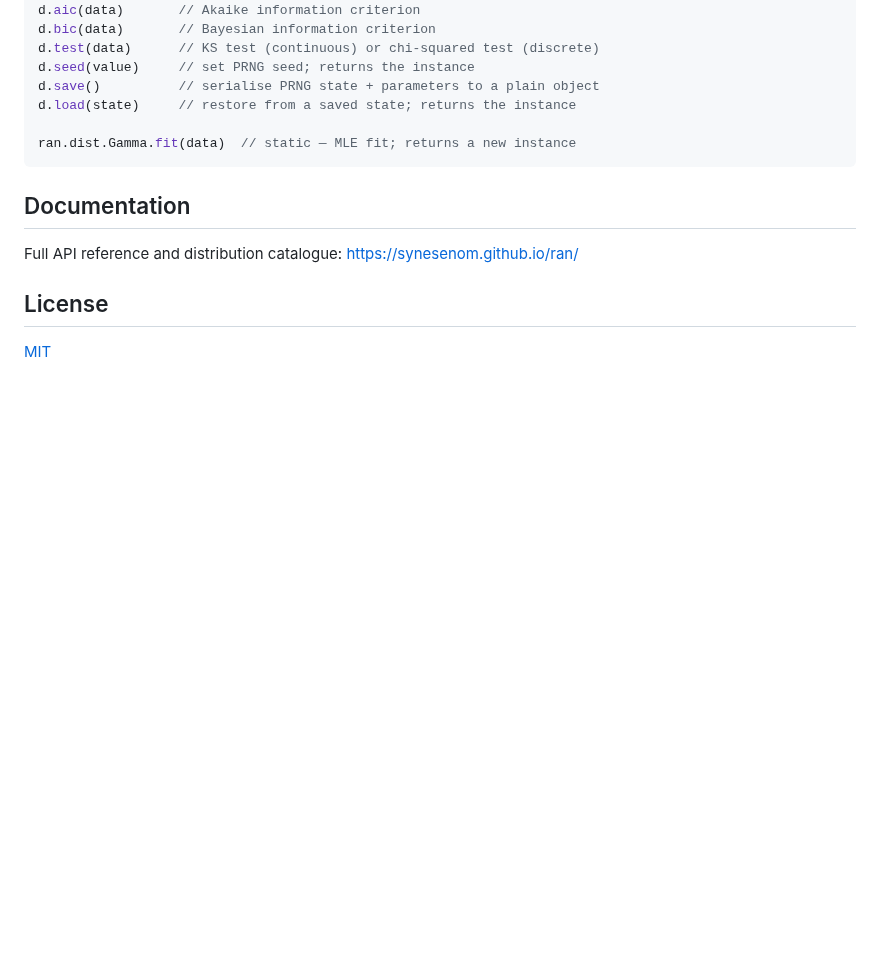
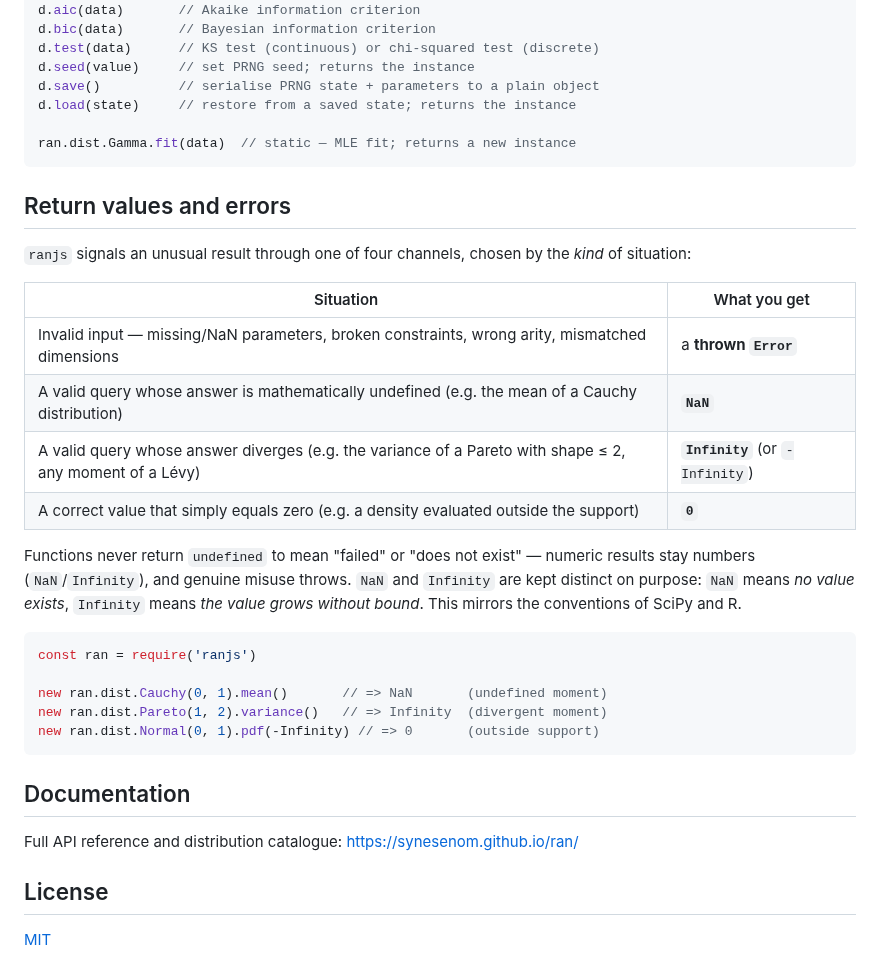
Before and after one commit to synesenom/ran, a Markdown page: README.md, the part around the change. GitHub-like rendering; blank space fills up the shorter version.

Commit message:
docs: document return-value conventions in README
Add a 'Return values and errors' section to README mirroring the
contributor-facing rule in CLAUDE.md and ADR-0015: throw for invalid
input, NaN for indeterminate results, Infinity for divergent results,
0 for genuine zeros; never undefined as a failure sentinel.

https://claude.ai/code/session_01AirtnakdhcembgdQP735GZ

````diff
--- a/README.md
+++ b/README.md
@@ -160,6 +160,27 @@ d.load(state)     // restore from a saved state; returns the instance
 ran.dist.Gamma.fit(data)  // static — MLE fit; returns a new instance
 ```
 
+## Return values and errors
+
+`ranjs` signals an unusual result through one of four channels, chosen by the *kind* of situation:
+
+| Situation | What you get |
+| --- | --- |
+| Invalid input — missing/NaN parameters, broken constraints, wrong arity, mismatched dimensions | a **thrown `Error`** |
+| A valid query whose answer is mathematically undefined (e.g. the mean of a Cauchy distribution) | **`NaN`** |
+| A valid query whose answer diverges (e.g. the variance of a Pareto with shape ≤ 2, any moment of a Lévy) | **`Infinity`** (or `-Infinity`) |
+| A correct value that simply equals zero (e.g. a density evaluated outside the support) | **`0`** |
+
+Functions never return `undefined` to mean "failed" or "does not exist" — numeric results stay numbers (`NaN`/`Infinity`), and genuine misuse throws. `NaN` and `Infinity` are kept distinct on purpose: `NaN` means *no value exists*, `Infinity` means *the value grows without bound*. This mirrors the conventions of SciPy and R.
+
+```javascript
+const ran = require('ranjs')
+
+new ran.dist.Cauchy(0, 1).mean()       // => NaN       (undefined moment)
+new ran.dist.Pareto(1, 2).variance()   // => Infinity  (divergent moment)
+new ran.dist.Normal(0, 1).pdf(-Infinity) // => 0       (outside support)
+```
+
 ## Documentation
 
 Full API reference and distribution catalogue: [https://synesenom.github.io/ran/](https://synesenom.github.io/ran/)
````
